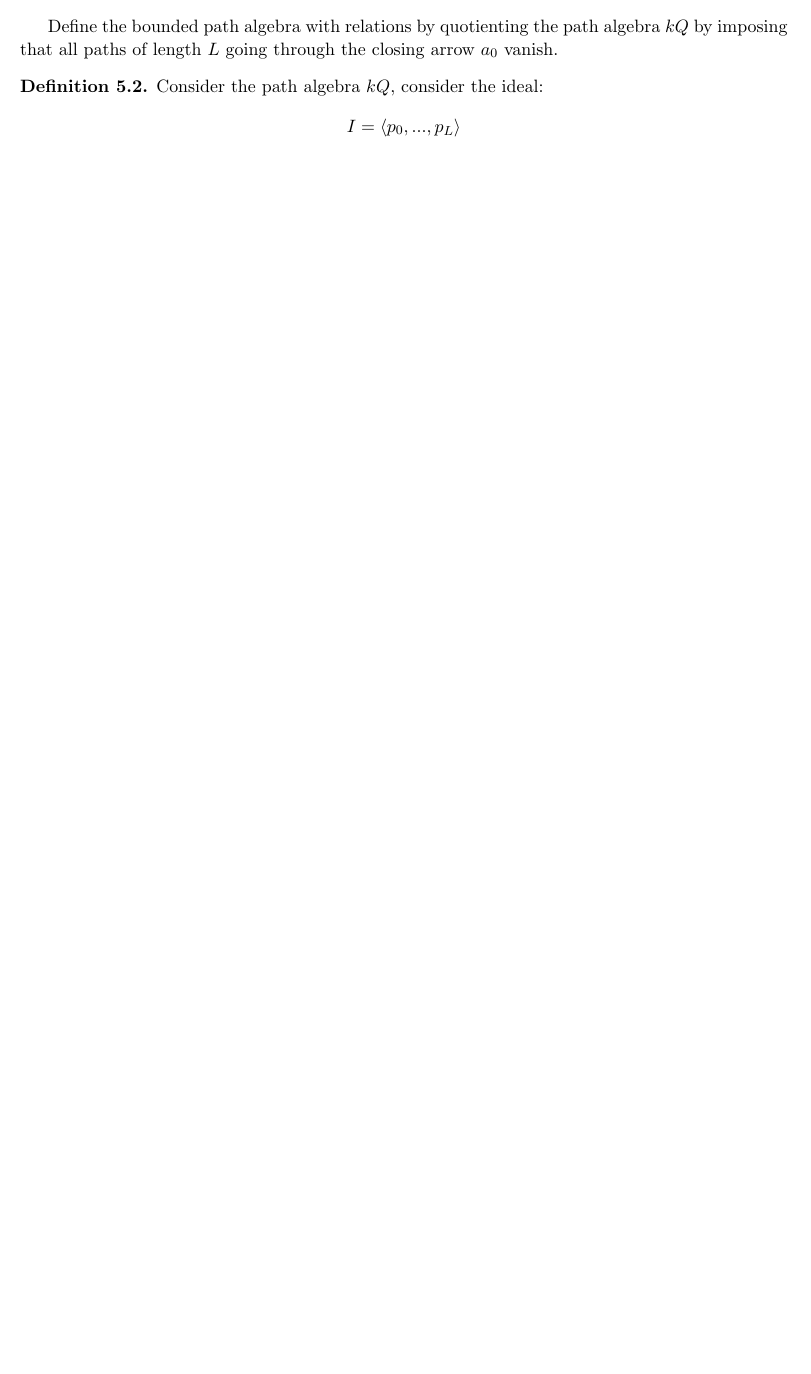
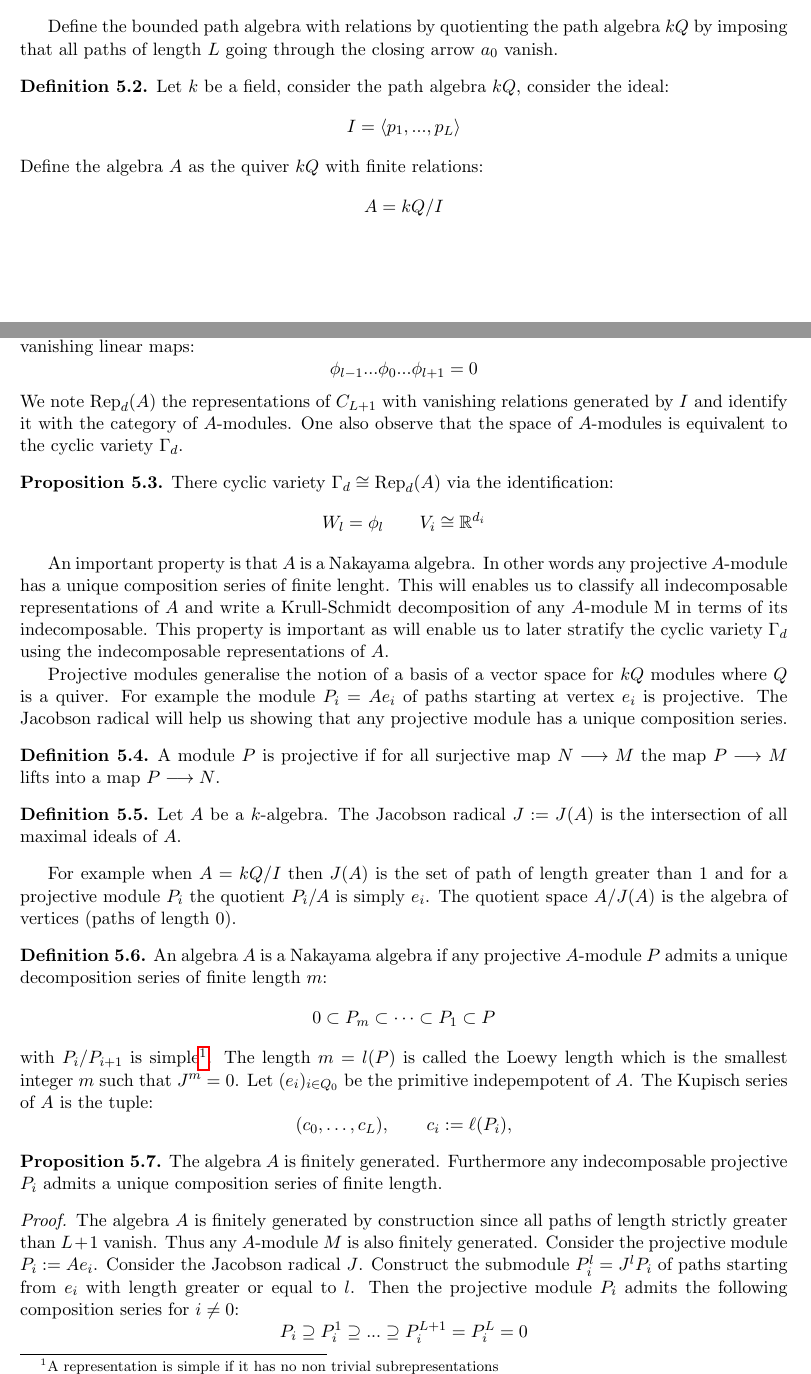
Before and after one commit to gcorlouer/saddle_combinatorics, a LaTeX paper (paper/draft.tex): part of page 4 of 9 before the commit and two parts of pages 4 and 5 of 10 after it, the two joined at a grey line, cut so that both start at the same text, the shorter picture padded with empty space. Compiled offline with pdfLaTeX.

Commit message:
fun with projective modules

```diff
--- a/paper/draft.tex
+++ b/paper/draft.tex
@@ -261,8 +261,50 @@ The cyclic variety is equivalent to a representation of a cyclic quiver with fin
 \end{definition}
 Define the bounded path algebra with relations by quotienting the path algebra $kQ$ by imposing that all paths of length $L$ going through the closing arrow $a_0$ vanish.
-\begin{definition}
-Consider the path algebra $kQ$, consider the ideal:
+\begin{definition} Let $k$ be a field, consider the path algebra $kQ$, consider the ideal:
 \[
-I = \langle p_0,...,p_L \rangle
+I = \langle p_1,...,p_L \rangle
+\]
+Define the algebra $A$ as the quiver $kQ$ with finite relations:
+\[
+A = kQ/I
 \]
 \end{definition}
+There is an equivalence of categories between $A$-Modules and representations of $C_{L+1}$ with vanishing linear maps:
+\[
+\phi_{l-1}...\phi_0...\phi_{l+1} = 0
+\]
+We note $\Rep_d(A)$ the representations of $C_{L+1}$ with vanishing relations generated by $I$ and identify it with the category of $A$-modules. One also observe that the space of $A$-modules is equivalent to the cyclic variety $\Gamma_d$.
+\begin{proposition}
+There cyclic variety $\Gamma_d \cong \Rep_d(A)$ via the identification:
+\[
+W_l = \phi_l \qquad V_i \cong \mathbb{R}^{d_i}
+\]
+\end{proposition}
+An important property is that $A$ is a Nakayama algebra. In other words any projective $A$-module has a unique composition series of finite lenght. This will enables us to classify all indecomposable representations of $A$ and write a Krull-Schmidt decomposition of any $A$-module M in terms of its indecomposable. This property is important as will enable us to later stratify the cyclic variety $\Gamma_d$ using the indecomposable representations of $A$.
+
+
+Projective modules generalise the notion of a basis of a vector space for $kQ$ modules where $Q$ is a quiver. For example the module $P_i = Ae_i$ of paths starting at vertex $e_i$ is projective. The Jacobson radical will help us showing that any projective module has a unique composition series.
+\begin{definition}
+  A module $P$ is projective if for all surjective map $N\longrightarrow M$ the map $P\longrightarrow M$ lifts into a map $P \longrightarrow N$.
+\end{definition}
+\begin{definition}
+  Let $A$ be a $k$-algebra. The Jacobson radical $J:=J(A)$ is the intersection of all maximal ideals of $A$.
+\end{definition}
+For example when $A=kQ/I$ then $J(A)$ is the set of path of length greater than 1 and for a projective module $P_i$ the quotient $P_i/A$ is simply $e_i$. The quotient space $A/J(A)$ is the algebra of vertices (paths of length 0).
+\begin{definition}
+  An algebra $A$ is a Nakayama algebra if any projective $A$-module $P$ admits a unique decomposition series of finite length $m$:
+  \[
+  0 \subset P_{m} \subset \dots \subset P_1 \subset P
+  \]
+with $P_i/P_{i+1}$ is simple\footnote{A representation is simple if it has no non trivial subrepresentations}. The length $m=l(P)$ is called the Loewy length which is the smallest integer $m$ such that $J^m=0$. Let $(e_i)_{i\in Q_0}$ be the primitive indepempotent of $A$. The Kupisch series of $A$ is the tuple:
+\[
+(c_0,\ldots,c_{L}),\qquad c_i:=\ell(P_i),
+\]
+\end{definition}
+\begin{proposition}
+The algebra $A$ is finitely generated. Furthermore any indecomposable projective $P_i$ admits a unique composition series of finite length.
+\end{proposition}
+\begin{proof}
+  The algebra $A$ is finitely generated by construction since all paths of length strictly greater than $L+1$ vanish. Thus any $A$-module $M$ is also finitely generated. Consider the projective module $P_i := Ae_i$. Consider the Jacobson radical $J$. Construct the submodule $P^l_i=J^lP_i$ of paths starting from $e_i$ with length greater or equal to $l$. Then the projective module $P_i$ admits the following composition series for $i\neq 0$:
+  \[
+  P_i \supseteq P_i^1 \supseteq ... \supseteq P_i^{L+1} = P^{L}_i = 0
```
Also changed, not shown: paper/draft.pdf, paper/draft.tex (40 more changed lines), 6 other files.
